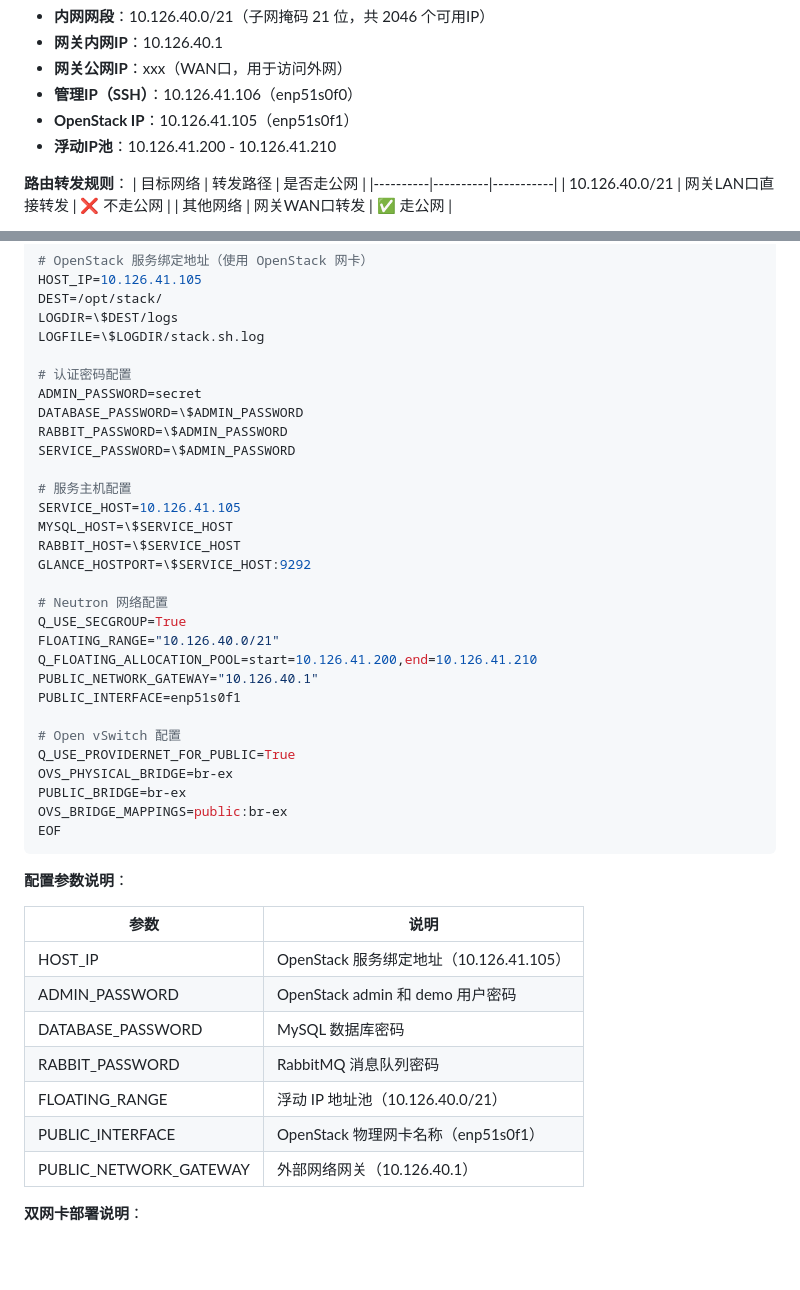
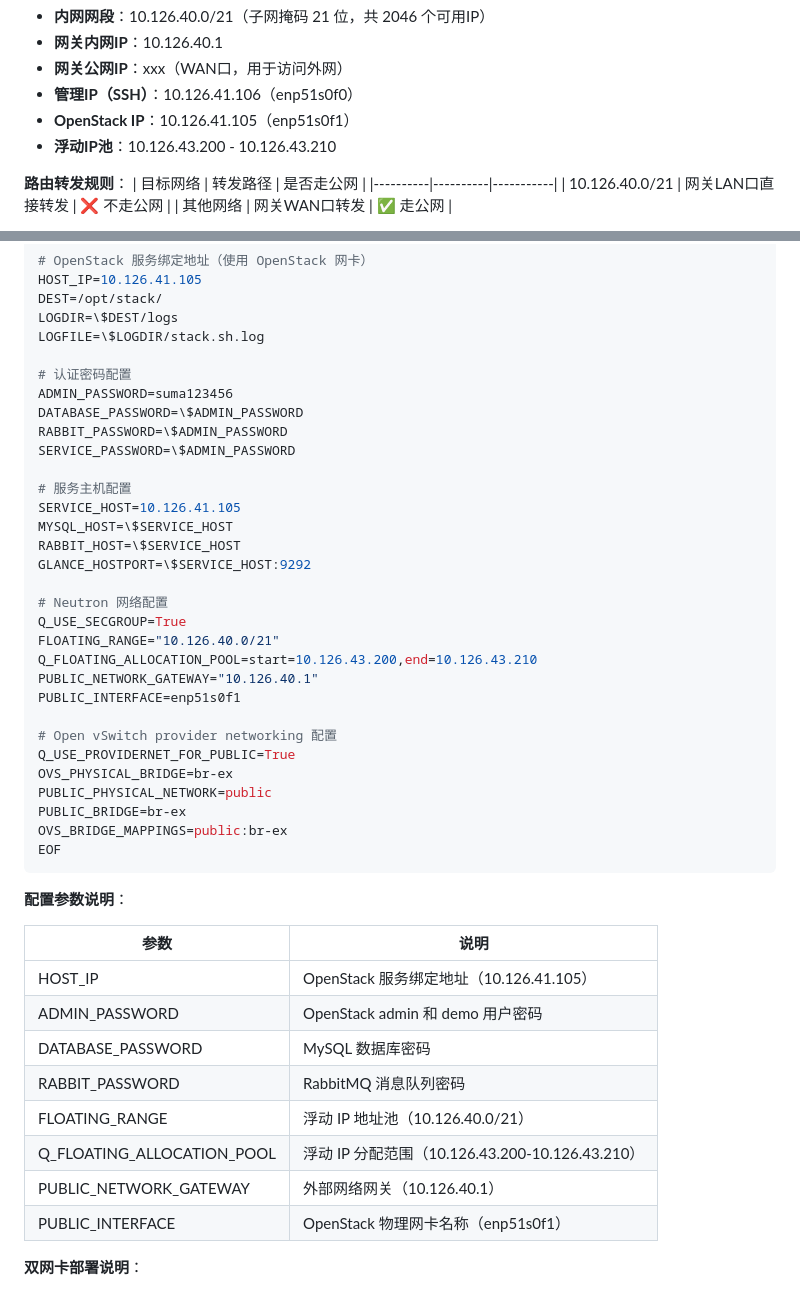
Before and after one commit to LQH-BJTU/CloudPlatform, a Markdown page: doc/Ubuntu24.04单机部署示例.md, 2 parts joined by grey strips. GitHub-like rendering; blank space fills up the shorter version.

Commit message:
docs: 参考229机器配置更新local.conf，浮动IP池改为10.126.43.200-210

```diff
--- a/doc/Ubuntu24.04单机部署示例.md
+++ b/doc/Ubuntu24.04单机部署示例.md
@@ -95,7 +95,7 @@
 - **网关公网IP**：xxx（WAN口，用于访问外网）
 - **管理IP（SSH）**：10.126.41.106（enp51s0f0）
 - **OpenStack IP**：10.126.41.105（enp51s0f1）
-- **浮动IP池**：10.126.41.200 - 10.126.41.210
+- **浮动IP池**：10.126.43.200 - 10.126.43.210
 
 **路由转发规则**：
 | 目标网络 | 转发路径 | 是否走公网 |
@@ -226,7 +226,7 @@ LOGDIR=\$DEST/logs
 LOGFILE=\$LOGDIR/stack.sh.log
 
 # 认证密码配置
-ADMIN_PASSWORD=secret
+ADMIN_PASSWORD=suma123456
 DATABASE_PASSWORD=\$ADMIN_PASSWORD
 RABBIT_PASSWORD=\$ADMIN_PASSWORD
 SERVICE_PASSWORD=\$ADMIN_PASSWORD
@@ -240,13 +240,14 @@ GLANCE_HOSTPORT=\$SERVICE_HOST:9292
 # Neutron 网络配置
 Q_USE_SECGROUP=True
 FLOATING_RANGE="10.126.40.0/21"
-Q_FLOATING_ALLOCATION_POOL=start=10.126.41.200,end=10.126.41.210
+Q_FLOATING_ALLOCATION_POOL=start=10.126.43.200,end=10.126.43.210
 PUBLIC_NETWORK_GATEWAY="10.126.40.1"
 PUBLIC_INTERFACE=enp51s0f1
 
-# Open vSwitch 配置
+# Open vSwitch provider networking 配置
 Q_USE_PROVIDERNET_FOR_PUBLIC=True
 OVS_PHYSICAL_BRIDGE=br-ex
+PUBLIC_PHYSICAL_NETWORK=public
 PUBLIC_BRIDGE=br-ex
 OVS_BRIDGE_MAPPINGS=public:br-ex
 EOF
@@ -261,8 +262,9 @@ EOF
 | DATABASE_PASSWORD | MySQL 数据库密码 |
 | RABBIT_PASSWORD | RabbitMQ 消息队列密码 |
 | FLOATING_RANGE | 浮动 IP 地址池（10.126.40.0/21） |
+| Q_FLOATING_ALLOCATION_POOL | 浮动 IP 分配范围（10.126.43.200-10.126.43.210） |
+| PUBLIC_NETWORK_GATEWAY | 外部网络网关（10.126.40.1） |
 | PUBLIC_INTERFACE | OpenStack 物理网卡名称（enp51s0f1） |
-| PUBLIC_NETWORK_GATEWAY | 外部网络网关（10.126.40.1） |
 
 **双网卡部署说明**：
 - **enp51s0f0（管理网卡）**：IP 10.126.41.106，用于 SSH 远程连接和系统管理
```
